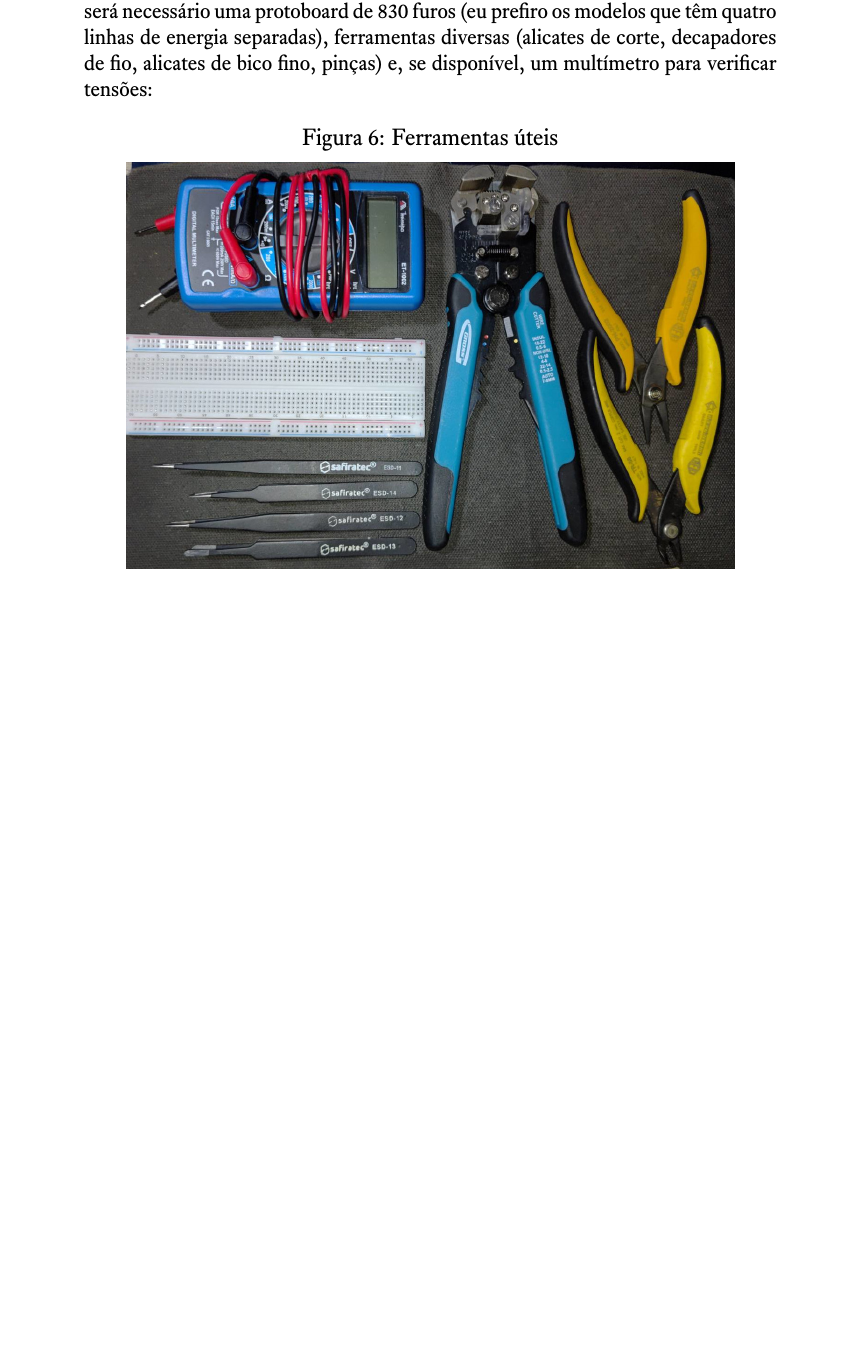
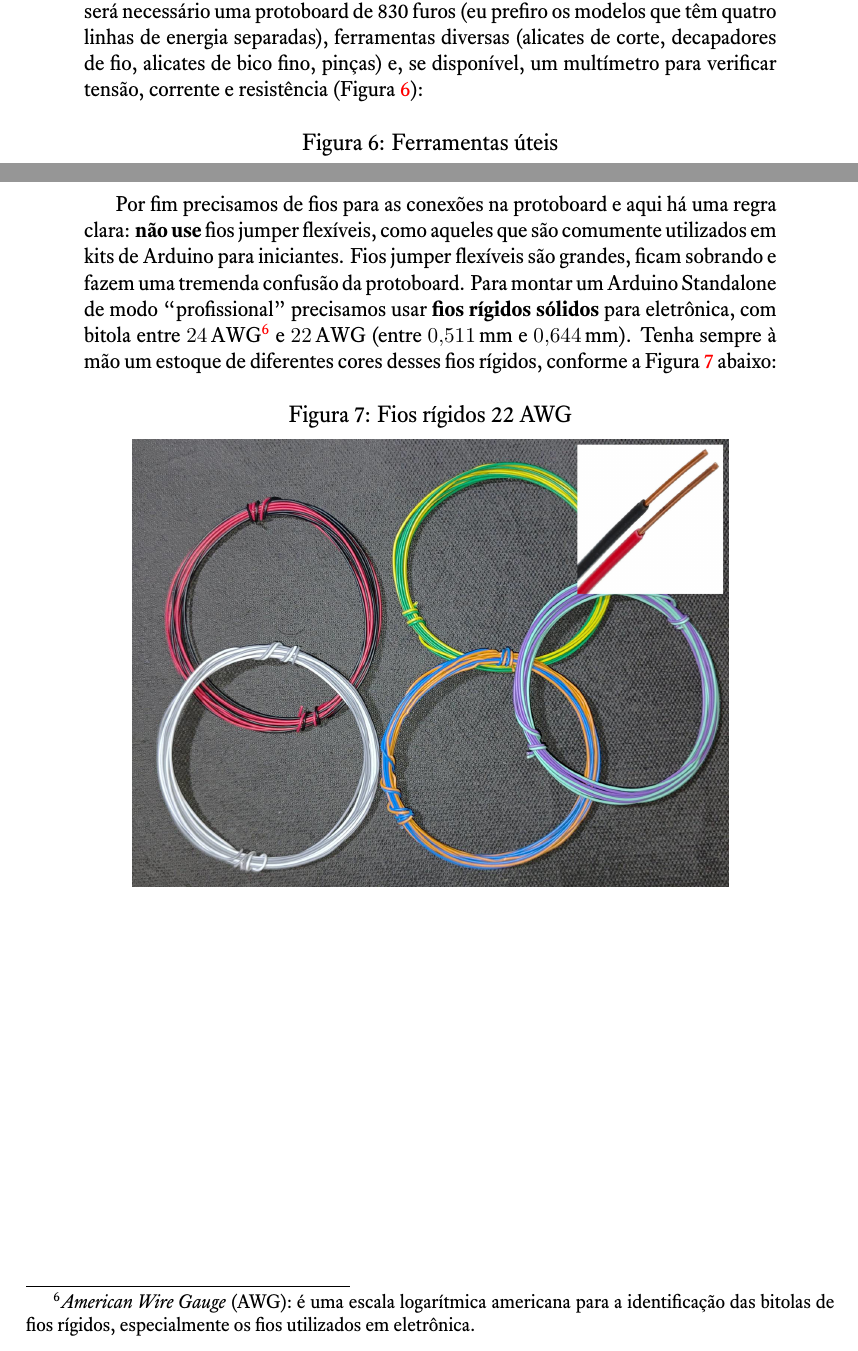
Before and after one commit to abrantesasf/arduino, a LaTeX document (standalone/standalone1.tex, which reads standalone/main/materiais.tex): part of page 7 of 7 before the commit and two parts of pages 7 and 8 of 8 after it, the two joined at a grey line, cut so that both start at the same text, the shorter picture padded with empty space. The pictures show the PDF file standalone/standalone1.pdf that the author committed with the source.

Commit message:
Finalização da seção de materiais

```diff
--- a/standalone/main/materiais.tex
+++ b/standalone/main/materiais.tex
@@ -125,7 +126,7 @@ Além dos materiais e componentes principais listados anteriormente, também ser
 necessário uma protoboard de 830 furos (eu prefiro os modelos que têm quatro
 linhas de energia separadas), ferramentas diversas (alicates de corte,
 decapadores de fio, alicates de bico fino, pinças) e, se disponível, um
-multímetro para verificar tensões:
+multímetro para verificar tensão, corrente e resistência (Figura~\ref{fig:}):
 
 \begin{figure}[H]
 \centering
@@ -134,3 +135,25 @@ multímetro para verificar tensões:
 \vspace{-0.2cm}
   \includegraphics[scale=1.0]{imagens/ferramentas.jpeg}
 \end{figure}
+
+Por fim precisamos de fios para as conexões na protoboard e aqui há uma regra
+clara: \textbf{não use} fios jumper flexíveis, como aqueles que são comumente
+utilizados em kits de Arduino para iniciantes. Fios jumper flexíveis são
+grandes, ficam sobrando e fazem uma tremenda confusão da protoboard. Para montar
+um Arduino Standalone de modo ``profissional'' precisamos usar \textbf{fios
+rígidos sólidos} para eletrônica, com bitola entre
+\qty{24}{AWG}\footnote{\ingles{American Wire Gauge} (AWG): é uma escala
+logarítmica americana para a identificação das bitolas de fios rígidos,
+especialmente os fios utilizados em eletrônica.} e \qty{22}{AWG} (entre
+\qty{0.511}{\mm} e \qty{0.644}{\mm}). Tenha sempre à mão um estoque de
+diferentes cores desses fios rígidos, conforme a Figura~\ref{fig:fios-rigidos}
+abaixo:
+
+\begin{figure}[H]
+\centering
+\caption{Fios rígidos 22 AWG}
+\label{fig:fios-rigidos}
+\vspace{-0.2cm}
+  \includegraphics[scale=0.8]{imagens/cabos_rigidos3.jpeg}
+%\footnotesize{Fonte: xxx}
+\end{figure}
```
Also changed, not shown: standalone/imagens/esquematico_arduino.png (added), standalone/imagens/microcontrolador.jpeg, standalone/standalone1.pdf, standalone/main/materiais.tex (25 more changed lines).
